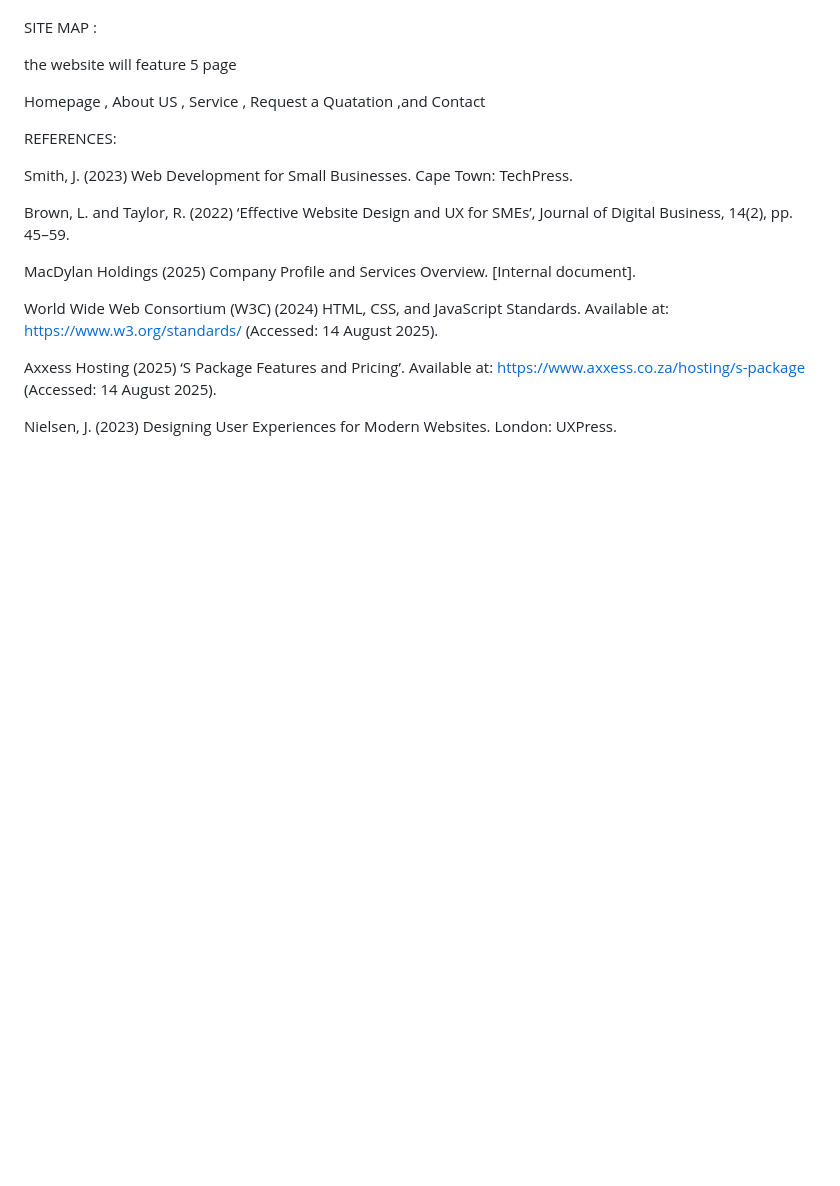
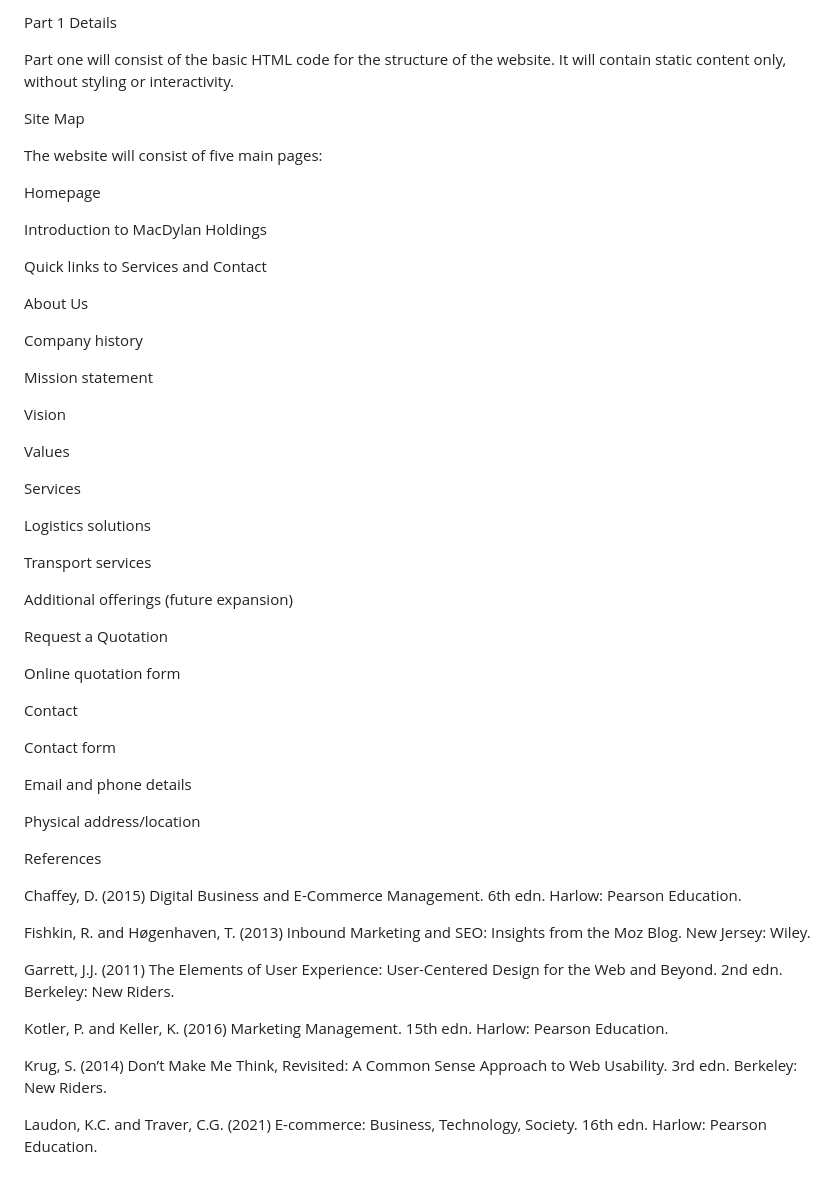
Before and after one commit to kunstaytrue/newstuff, a Markdown page: README.md, the part around one of its changes. Drawn GitHub-style; blank space fills up the shorter version.

```diff
--- a/README.md
+++ b/README.md
@@ -77,21 +92,58 @@ part one is just the basic html code for the base of the website it will be plai
 
+Part 1 Details
 
-SITE MAP :
+Part one will consist of the basic HTML code for the structure of the website. It will contain static content only, without styling or interactivity.
 
-the website will feature 5 page
+Site Map
 
-Homepage , About US , Service , Request a Quatation ,and Contact
+The website will consist of five main pages:
 
-REFERENCES:
+Homepage
 
-Smith, J. (2023) Web Development for Small Businesses. Cape Town: TechPress.
+Introduction to MacDylan Holdings
 
-Brown, L. and Taylor, R. (2022) ‘Effective Website Design and UX for SMEs’, Journal of Digital Business, 14(2), pp. 45–59.
+Quick links to Services and Contact
 
-MacDylan Holdings (2025) Company Profile and Services Overview. [Internal document].
+About Us
 
-World Wide Web Consortium (W3C) (2024) HTML, CSS, and JavaScript Standards. Available at: https://www.w3.org/standards/ (Accessed: 14 August 2025).
+Company history
 
-Axxess Hosting (2025) ‘S Package Features and Pricing’. Available at: https://www.axxess.co.za/hosting/s-package (Accessed: 14 August 2025).
+Mission statement
 
-Nielsen, J. (2023) Designing User Experiences for Modern Websites. London: UXPress.
+Vision
+
+Values
+
+Services
+
+Logistics solutions
+
+Transport services
+
+Additional offerings (future expansion)
+
+Request a Quotation
+
+Online quotation form
+
+Contact
+
+Contact form
+
+Email and phone details
+
+Physical address/location
+
+References
+
+Chaffey, D. (2015) Digital Business and E-Commerce Management. 6th edn. Harlow: Pearson Education.
+
+Fishkin, R. and Høgenhaven, T. (2013) Inbound Marketing and SEO: Insights from the Moz Blog. New Jersey: Wiley.
+
+Garrett, J.J. (2011) The Elements of User Experience: User-Centered Design for the Web and Beyond. 2nd edn. Berkeley: New Riders.
+
+Kotler, P. and Keller, K. (2016) Marketing Management. 15th edn. Harlow: Pearson Education.
+
+Krug, S. (2014) Don’t Make Me Think, Revisited: A Common Sense Approach to Web Usability. 3rd edn. Berkeley: New Riders.
+
+Laudon, K.C. and Traver, C.G. (2021) E-commerce: Business, Technology, Society. 16th edn. Harlow: Pearson Education.
```
Also changed, not shown: other parts of README.md (+46 -31 lines).
